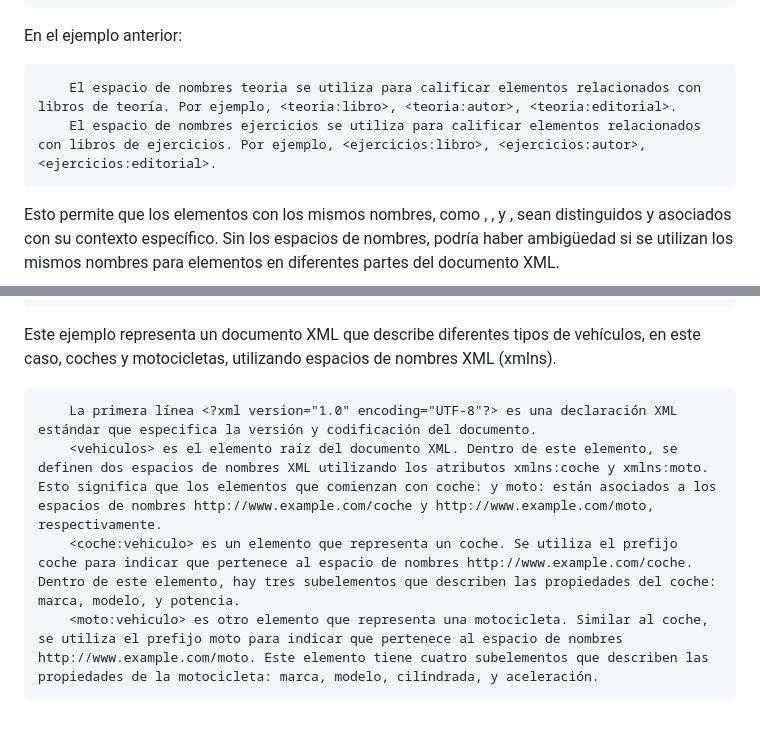
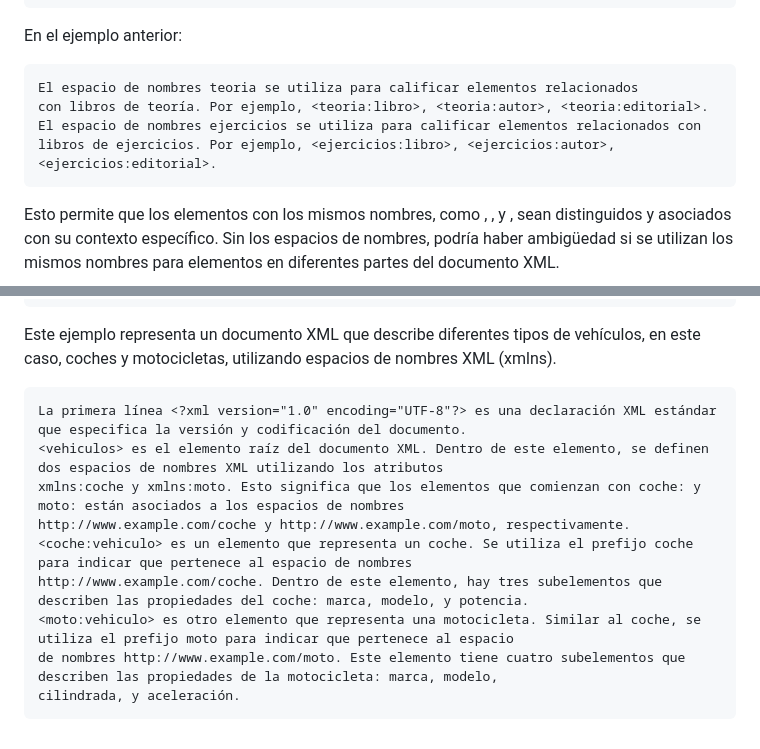
Before and after one commit to chancho-sp/web-xml, a Markdown page: Teoría (Markdown)/(05) Uso de espacios de nombres en XML - definición, referencia y prefijos.md, 2 parts joined by grey strips. Drawn GitHub-style.

````diff
--- a/Teoría (Markdown)/(05) Uso de espacios de nombres en XML - definición, referencia y prefijos.md
+++ b/Teoría (Markdown)/(05) Uso de espacios de nombres en XML - definición, referencia y prefijos.md
@@ -64,10 +64,12 @@ Ejemplo:
 ```
 
 En el ejemplo anterior:
-```xml
-    El espacio de nombres teoria se utiliza para calificar elementos relacionados con libros de teoría. Por ejemplo, <teoria:libro>, <teoria:autor>, <teoria:editorial>.
-    El espacio de nombres ejercicios se utiliza para calificar elementos relacionados con libros de ejercicios. Por ejemplo, <ejercicios:libro>, <ejercicios:autor>, <ejercicios:editorial>.
-```
+
+    El espacio de nombres teoria se utiliza para calificar elementos relacionados
+    con libros de teoría. Por ejemplo, <teoria:libro>, <teoria:autor>, <teoria:editorial>.
+    El espacio de nombres ejercicios se utiliza para calificar elementos relacionados con
+    libros de ejercicios. Por ejemplo, <ejercicios:libro>, <ejercicios:autor>, <ejercicios:editorial>.
+
 
 Esto permite que los elementos con los mismos nombres, como <libro>, <autor>, y <editorial>, sean distinguidos y asociados con su contexto específico. Sin los espacios de nombres, podría haber ambigüedad si se utilizan los mismos nombres para elementos en diferentes partes del documento XML.
 
@@ -91,9 +93,13 @@ Veamos otro ejemplo más visual que representa vehículos con diferentes especif
 
 Este ejemplo representa un documento XML que describe diferentes tipos de vehículos, en este caso, coches y motocicletas, utilizando espacios de nombres XML (xmlns).
 
-```xml
+
     La primera línea <?xml version="1.0" encoding="UTF-8"?> es una declaración XML estándar que especifica la versión y codificación del documento.
-    <vehiculos> es el elemento raíz del documento XML. Dentro de este elemento, se definen dos espacios de nombres XML utilizando los atributos xmlns:coche y xmlns:moto. Esto significa que los elementos que comienzan con coche: y moto: están asociados a los espacios de nombres http://www.example.com/coche y http://www.example.com/moto, respectivamente.
-    <coche:vehiculo> es un elemento que representa un coche. Se utiliza el prefijo coche para indicar que pertenece al espacio de nombres http://www.example.com/coche. Dentro de este elemento, hay tres subelementos que describen las propiedades del coche: marca, modelo, y potencia.
-    <moto:vehiculo> es otro elemento que representa una motocicleta. Similar al coche, se utiliza el prefijo moto para indicar que pertenece al espacio de nombres http://www.example.com/moto. Este elemento tiene cuatro subelementos que describen las propiedades de la motocicleta: marca, modelo, cilindrada, y aceleración.
-```
+    <vehiculos> es el elemento raíz del documento XML. Dentro de este elemento, se definen dos espacios de nombres XML utilizando los atributos
+    xmlns:coche y xmlns:moto. Esto significa que los elementos que comienzan con coche: y moto: están asociados a los espacios de nombres
+    http://www.example.com/coche y http://www.example.com/moto, respectivamente.
+    <coche:vehiculo> es un elemento que representa un coche. Se utiliza el prefijo coche para indicar que pertenece al espacio de nombres
+    http://www.example.com/coche. Dentro de este elemento, hay tres subelementos que describen las propiedades del coche: marca, modelo, y potencia.
+    <moto:vehiculo> es otro elemento que representa una motocicleta. Similar al coche, se utiliza el prefijo moto para indicar que pertenece al espacio
+    de nombres http://www.example.com/moto. Este elemento tiene cuatro subelementos que describen las propiedades de la motocicleta: marca, modelo,
+    cilindrada, y aceleración.
````
